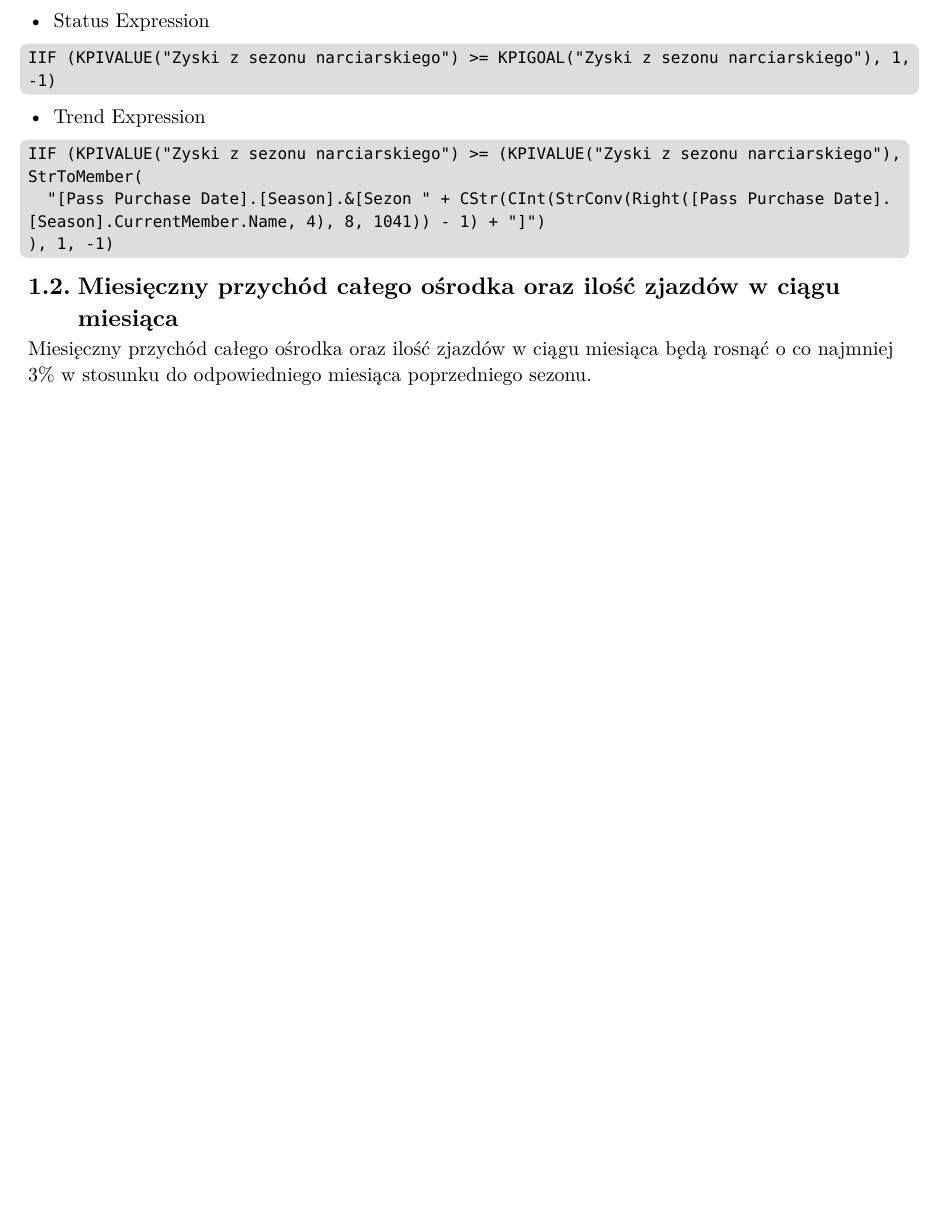
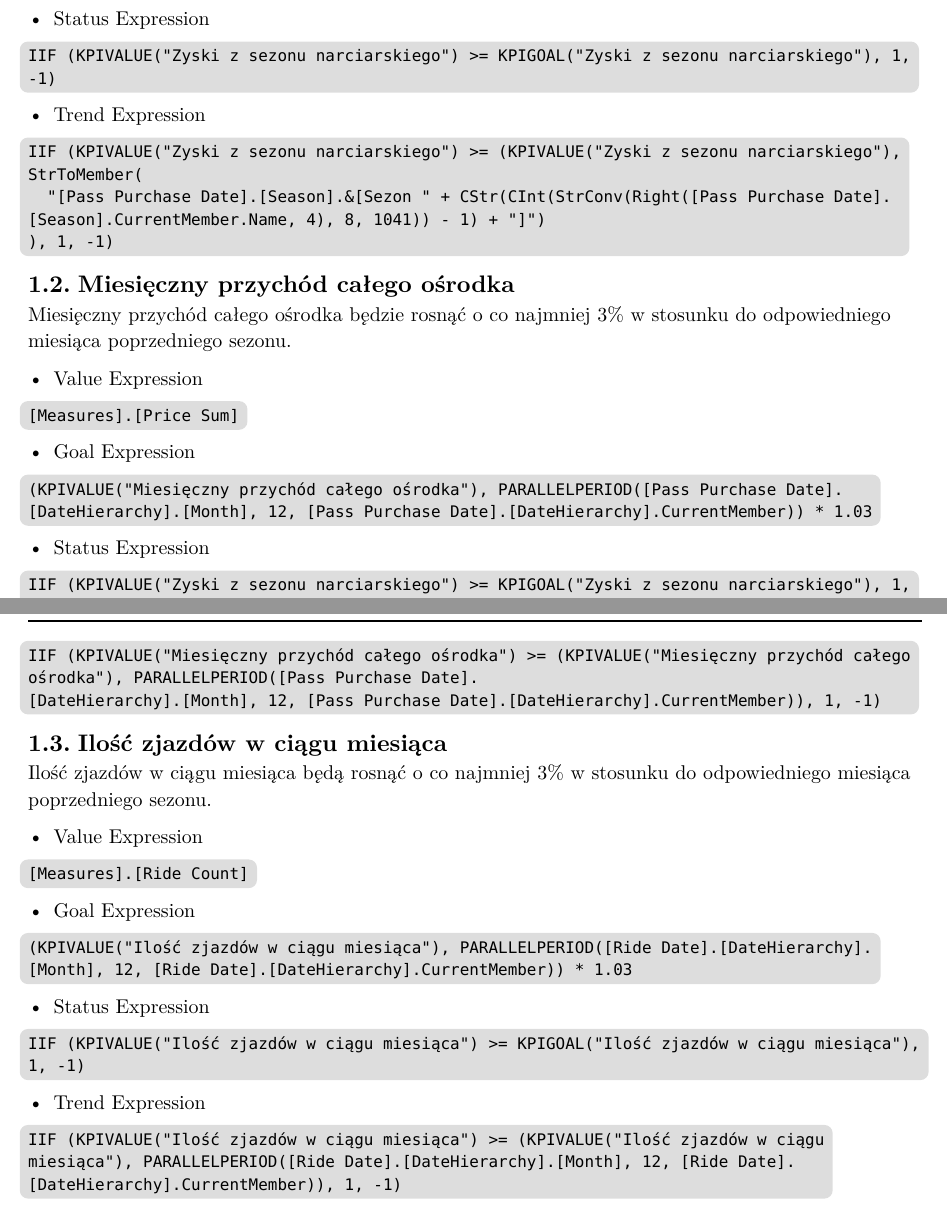
Before and after one commit to Nasus20202/hurtownie-danych, a Typst document (docs/queries-report/queries-report.typ): part of the page before the commit and two parts of pages 1 and 2 of 2 after it, the two joined at a grey line, cut so that both start at the same text, the shorter picture padded with empty space. The pictures show the PDF file docs/queries-report/queries-report.pdf that the author committed with the source.

Commit message:
feat: add more kpis

````diff
--- a/docs/queries-report/queries-report.typ
+++ b/docs/queries-report/queries-report.typ
@@ -62,7 +61,51 @@ StrToMember(
 ), 1, -1)
 ```
 
-== Miesięczny przychód całego ośrodka oraz ilość zjazdów w ciągu miesiąca
+== Miesięczny przychód całego ośrodka
 
-Miesięczny przychód całego ośrodka oraz ilość zjazdów w ciągu miesiąca będą rosnąć
-o co najmniej 3% w stosunku do odpowiedniego miesiąca poprzedniego sezonu.
+Miesięczny przychód całego ośrodka będzie rosnąć o co najmniej 3% w stosunku do odpowiedniego miesiąca poprzedniego sezonu.
+
+- Value Expression
+```
+[Measures].[Price Sum]
+```
+
+- Goal Expression
+```
+(KPIVALUE("Miesięczny przychód całego ośrodka"), PARALLELPERIOD([Pass Purchase Date].[DateHierarchy].[Month], 12, [Pass Purchase Date].[DateHierarchy].CurrentMember)) * 1.03
+```
+
+- Status Expression
+```
+IIF (KPIVALUE("Zyski z sezonu narciarskiego") >= KPIGOAL("Zyski z sezonu narciarskiego"), 1, -1)
+```
+
+- Trend Expression
+```
+IIF (KPIVALUE("Miesięczny przychód całego ośrodka") >= (KPIVALUE("Miesięczny przychód całego ośrodka"), PARALLELPERIOD([Pass Purchase Date].
+[DateHierarchy].[Month], 12, [Pass Purchase Date].[DateHierarchy].CurrentMember)), 1, -1)
+```
+
+== Ilość zjazdów w ciągu miesiąca
+
+Ilość zjazdów w ciągu miesiąca będą rosnąć o co najmniej 3% w stosunku do odpowiedniego miesiąca poprzedniego sezonu.
+
+- Value Expression
+```
+[Measures].[Ride Count]
+```
+
+- Goal Expression
+```
+(KPIVALUE("Ilość zjazdów w ciągu miesiąca"), PARALLELPERIOD([Ride Date].[DateHierarchy].[Month], 12, [Ride Date].[DateHierarchy].CurrentMember)) * 1.03
+```
+
+- Status Expression
+```
+IIF (KPIVALUE("Ilość zjazdów w ciągu miesiąca") >= KPIGOAL("Ilość zjazdów w ciągu miesiąca"), 1, -1)
+```
+
+- Trend Expression
+```
+IIF (KPIVALUE("Ilość zjazdów w ciągu miesiąca") >= (KPIVALUE("Ilość zjazdów w ciągu miesiąca"), PARALLELPERIOD([Ride Date].[DateHierarchy].[Month], 12, [Ride Date].[DateHierarchy].CurrentMember)), 1, -1)
+```
````
Also changed, not shown: docs/queries-report/queries-report.pdf, docs/queries-report/queries-report.typ (3 more changed lines), 1 other file.
